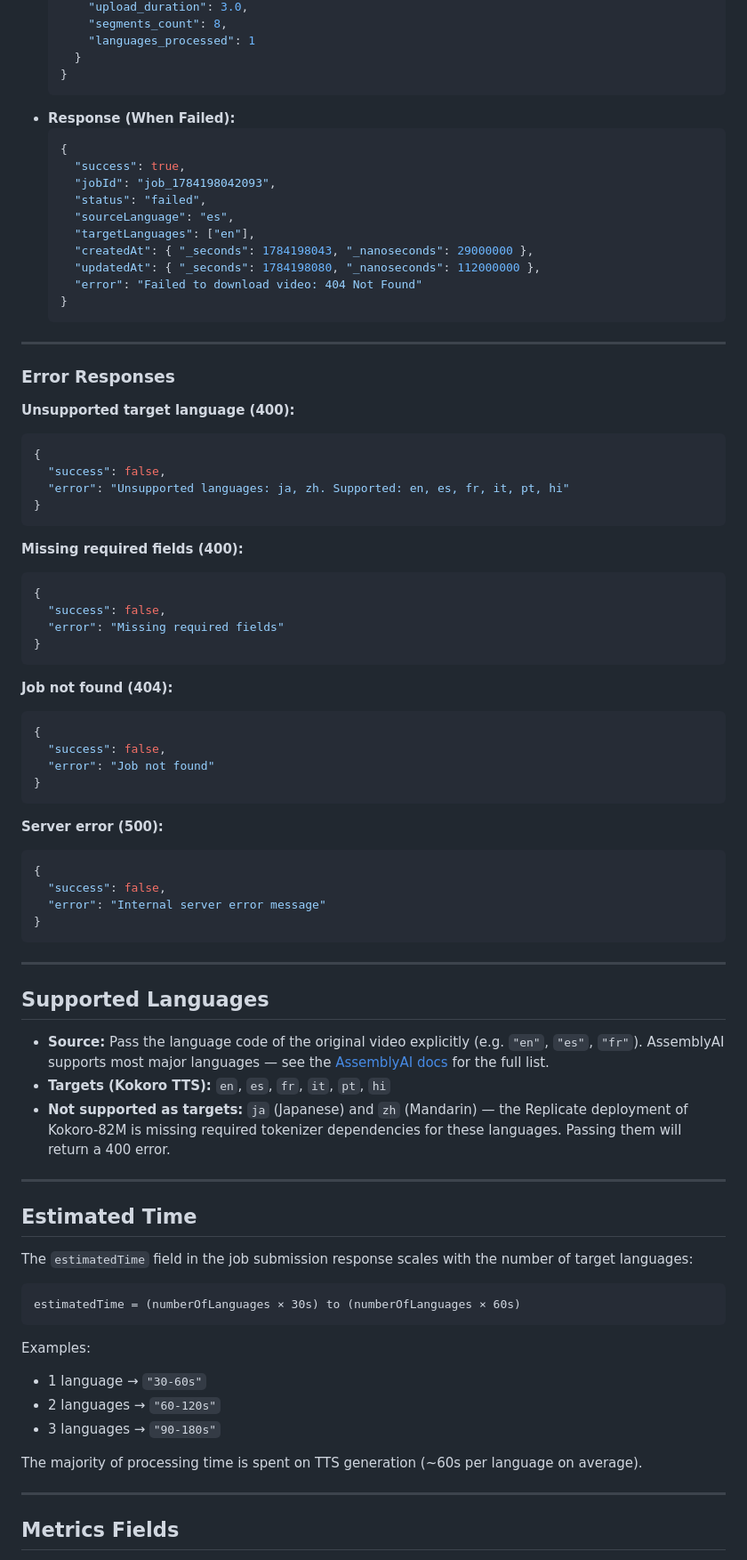
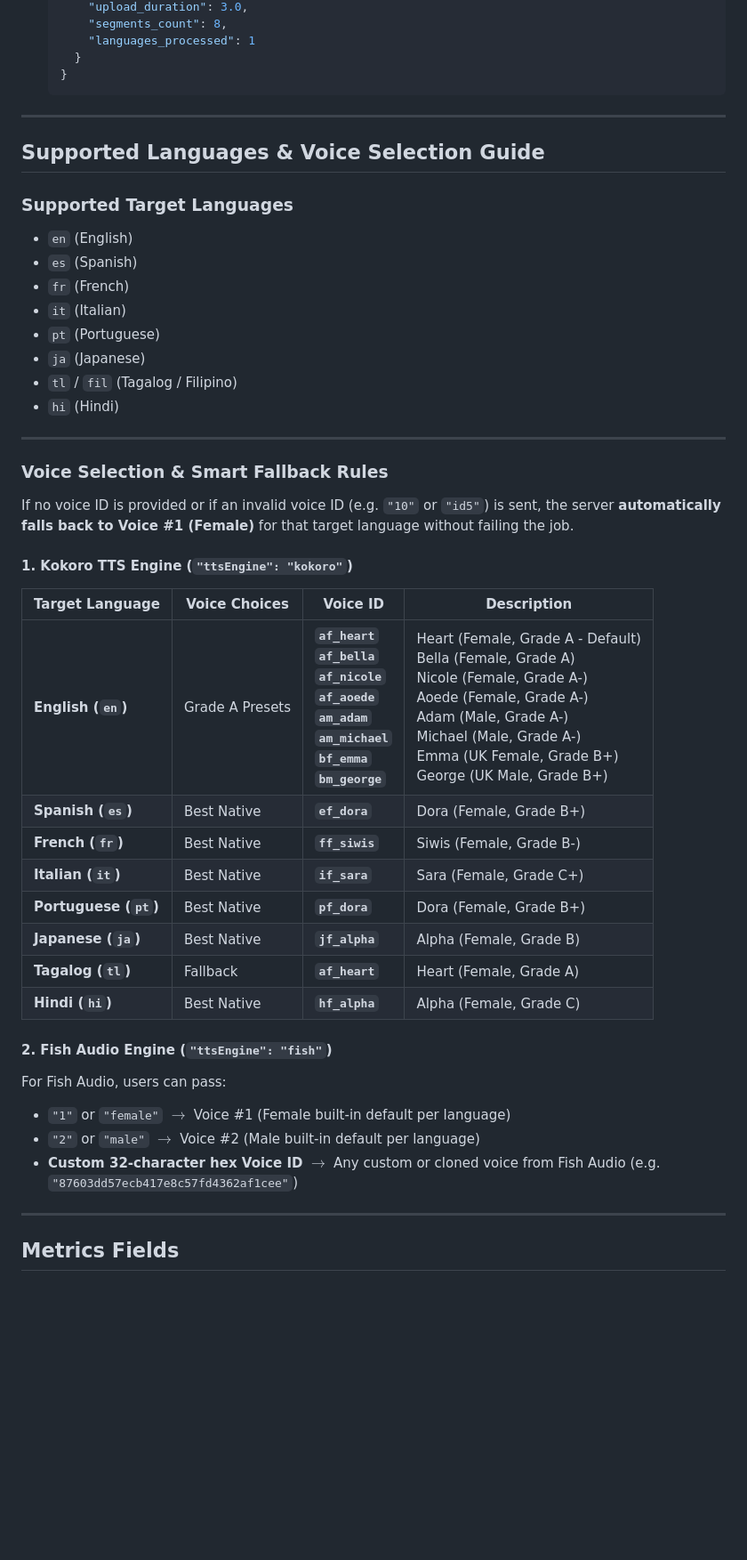
Before and after one commit to Tetsuuya/Audio-Video-Merge-Server, a Markdown page: API_DOCUMENTATION.md, the part around one of its changes. Shown at 89% size. GitHub-like rendering; blank space fills up the shorter version.

Commit message:
docs: update API documentation for voices schema and step progress stepper

````diff
--- a/API_DOCUMENTATION.md
+++ b/API_DOCUMENTATION.md
@@ -154,80 +163,46 @@ Polls the progress and gets the results of a queued job.
     }
   }
   ```
-* **Response (When Failed):**
-  ```json
-  {
-    "success": true,
-    "jobId": "job_1784198042093",
-    "status": "failed",
-    "sourceLanguage": "es",
-    "targetLanguages": ["en"],
-    "createdAt": { "_seconds": 1784198043, "_nanoseconds": 29000000 },
-    "updatedAt": { "_seconds": 1784198080, "_nanoseconds": 112000000 },
-    "error": "Failed to download video: 404 Not Found"
-  }
-  ```
 
 ---
 
-### Error Responses
+## Supported Languages & Voice Selection Guide
 
-**Unsupported target language (400):**
-```json
-{
-  "success": false,
-  "error": "Unsupported languages: ja, zh. Supported: en, es, fr, it, pt, hi"
-}
-```
-
-**Missing required fields (400):**
-```json
-{
-  "success": false,
-  "error": "Missing required fields"
-}
-```
-
-**Job not found (404):**
-```json
-{
-  "success": false,
-  "error": "Job not found"
-}
-```
-
-**Server error (500):**
-```json
-{
-  "success": false,
-  "error": "Internal server error message"
-}
-```
+### Supported Target Languages
+* `en` (English)
+* `es` (Spanish)
+* `fr` (French)
+* `it` (Italian)
+* `pt` (Portuguese)
+* `ja` (Japanese)
+* `tl` / `fil` (Tagalog / Filipino)
+* `hi` (Hindi)
 
 ---
 
-## Supported Languages
+### Voice Selection & Smart Fallback Rules
 
-* **Source:** Pass the language code of the original video explicitly (e.g. `"en"`, `"es"`, `"fr"`). AssemblyAI supports most major languages — see the [AssemblyAI docs](https://www.assemblyai.com/docs) for the full list.
-* **Targets (Kokoro TTS):** `en`, `es`, `fr`, `it`, `pt`, `hi`
-* **Not supported as targets:** `ja` (Japanese) and `zh` (Mandarin) — the Replicate deployment of Kokoro-82M is missing required tokenizer dependencies for these languages. Passing them will return a 400 error.
+If no voice ID is provided or if an invalid voice ID (e.g. `"10"` or `"id5"`) is sent, the server **automatically falls back to Voice #1 (Female)** for that target language without failing the job.
 
----
+#### 1. Kokoro TTS Engine (`"ttsEngine": "kokoro"`)
 
-## Estimated Time
+| Target Language | Voice Choices | Voice ID | Description |
+|---|---|---|---|
+| **English (`en`)** | Grade A Presets | **`af_heart`**<br>**`af_bella`**<br>**`af_nicole`**<br>**`af_aoede`**<br>**`am_adam`**<br>**`am_michael`**<br>**`bf_emma`**<br>**`bm_george`** | Heart (Female, Grade A - Default)<br>Bella (Female, Grade A)<br>Nicole (Female, Grade A-)<br>Aoede (Female, Grade A-)<br>Adam (Male, Grade A-)<br>Michael (Male, Grade A-)<br>Emma (UK Female, Grade B+)<br>George (UK Male, Grade B+) |
+| **Spanish (`es`)** | Best Native | **`ef_dora`** | Dora (Female, Grade B+) |
+| **French (`fr`)** | Best Native | **`ff_siwis`** | Siwis (Female, Grade B-) |
+| **Italian (`it`)** | Best Native | **`if_sara`** | Sara (Female, Grade C+) |
+| **Portuguese (`pt`)** | Best Native | **`pf_dora`** | Dora (Female, Grade B+) |
+| **Japanese (`ja`)** | Best Native | **`jf_alpha`** | Alpha (Female, Grade B) |
+| **Tagalog (`tl`)** | Fallback | **`af_heart`** | Heart (Female, Grade A) |
+| **Hindi (`hi`)** | Best Native | **`hf_alpha`** | Alpha (Female, Grade C) |
 
-The `estimatedTime` field in the job submission response scales with the number of target languages:
+#### 2. Fish Audio Engine (`"ttsEngine": "fish"`)
 
-```
-estimatedTime = (numberOfLanguages × 30s) to (numberOfLanguages × 60s)
-```
-
-Examples:
-* 1 language → `"30-60s"`
-* 2 languages → `"60-120s"`
-* 3 languages → `"90-180s"`
-
-The majority of processing time is spent on TTS generation (~60s per language on average).
+For Fish Audio, users can pass:
+* `"1"` or `"female"` $\to$ Voice #1 (Female built-in default per language)
+* `"2"` or `"male"` $\to$ Voice #2 (Male built-in default per language)
+* **Custom 32-character hex Voice ID** $\to$ Any custom or cloned voice from Fish Audio (e.g. `"87603dd57ecb417e8c57fd4362af1cee"`)
 
 ---
 
````
Also changed, not shown: other parts of API_DOCUMENTATION.md (+32 -23 lines).
